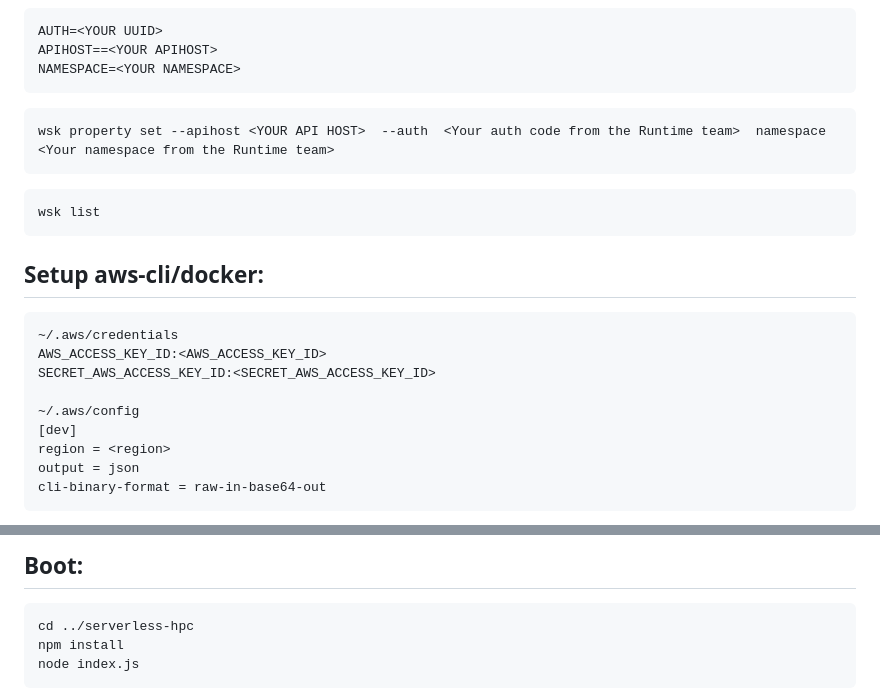
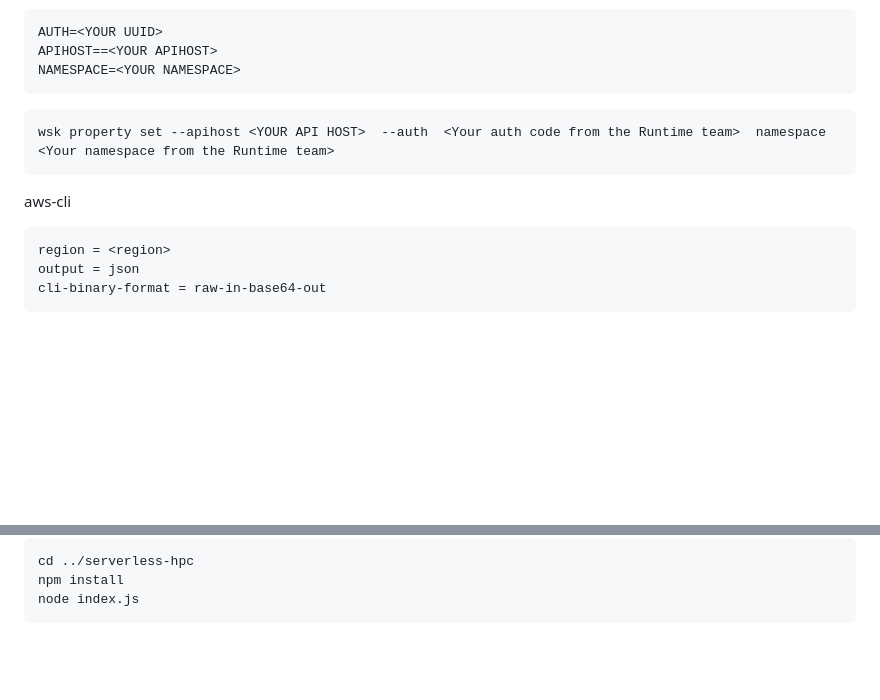
Before and after one commit to adhinneupane/serverless-hpc, a Markdown page: README.md, 2 parts joined by grey strips. Rendered like a GitHub page; blank space fills up the shorter version.

````diff
--- a/README.md
+++ b/README.md
@@ -44,17 +46,8 @@ NAMESPACE=<YOUR NAMESPACE>
 ```
 wsk property set --apihost <YOUR API HOST>  --auth  <Your auth code from the Runtime team>  namespace  <Your namespace from the Runtime team>
 ```
+aws-cli
 ```
-wsk list
-```
-## Setup aws-cli/docker:
-```
-~/.aws/credentials
-AWS_ACCESS_KEY_ID:<AWS_ACCESS_KEY_ID>
-SECRET_AWS_ACCESS_KEY_ID:<SECRET_AWS_ACCESS_KEY_ID>
-
-~/.aws/config
-[dev]
 region = <region>
 output = json
 cli-binary-format = raw-in-base64-out
@@ -62,5 +57,4 @@ cli-binary-format = raw-in-base64-out
 
-## Boot:
 ```
 cd ../serverless-hpc
 npm install
````
Also changed, not shown: other parts of README.md (+10 -19 lines).
